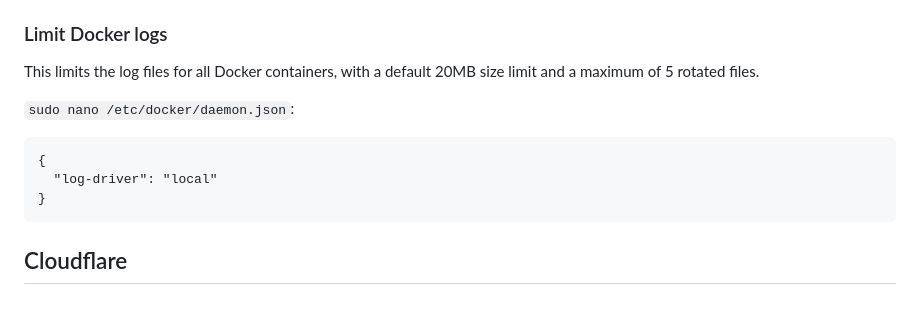
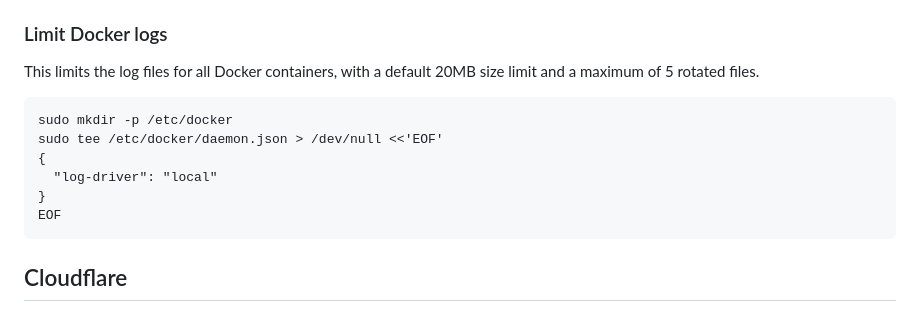
Before and after one commit to oncetap/docker-reverse-proxy, a Markdown page: README.md, the part around the change. Drawn GitHub-style.

Commit message:
Improve master README's "Limit Docker logs" section

````diff
--- a/README.md
+++ b/README.md
@@ -40,11 +40,13 @@ Afterwards, run `sudo sysctl -p /etc/sysctl.d/99-buffer-size.conf`. This config
 ### Limit Docker logs
 This limits the log files for all Docker containers, with a default 20MB size limit and a maximum of 5 rotated files.
 
-`sudo nano /etc/docker/daemon.json`:
 ```
+sudo mkdir -p /etc/docker
+sudo tee /etc/docker/daemon.json > /dev/null <<'EOF'
 {
   "log-driver": "local"
 }
+EOF
 ```
 
 ## Cloudflare
````
